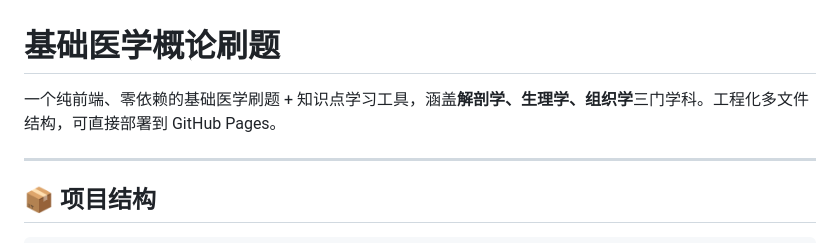
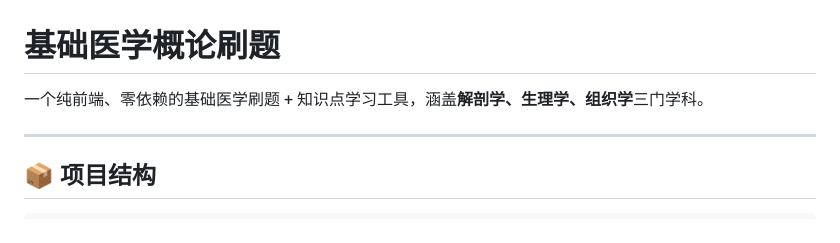
Before and after one commit to kun-acm/---, a Markdown page: README.md, the part around the change. GitHub-like rendering.

```diff
--- a/README.md
+++ b/README.md
@@ -1,6 +1,6 @@
 # 基础医学概论刷题
 
-一个纯前端、零依赖的基础医学刷题 + 知识点学习工具，涵盖**解剖学、生理学、组织学**三门学科。工程化多文件结构，可直接部署到 GitHub Pages。
+一个纯前端、零依赖的基础医学刷题 + 知识点学习工具，涵盖**解剖学、生理学、组织学**三门学科。
 
 ---
 
```
